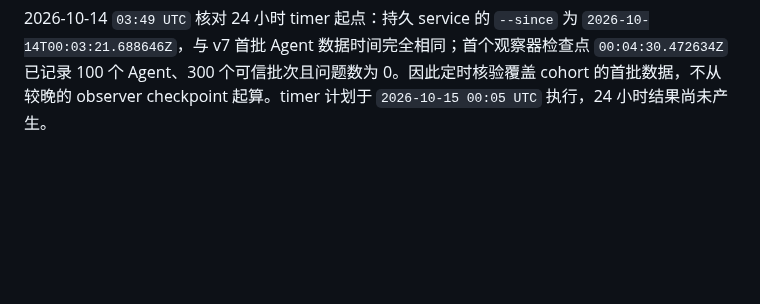
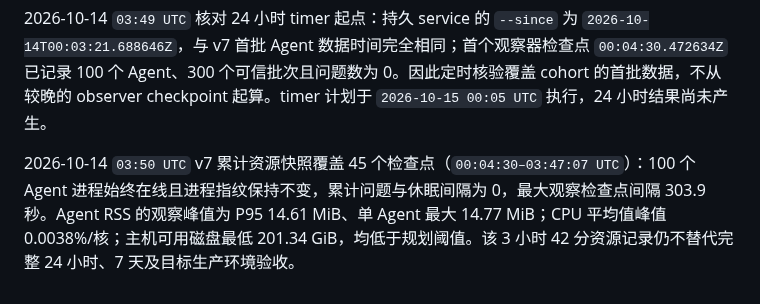
Before and after one commit to GeekCoreLab/geek-monitor, a Markdown page: docs/首版验收报告.md, the part around the change. GitHub-like rendering; blank space fills up the shorter version.

```diff
--- a/docs/首版验收报告.md
+++ b/docs/首版验收报告.md
@@ -202,3 +202,5 @@ PR #6 的调度器告警风暴 E2E 已合入 `master`，提交为 `c11c64a`；
 2026-10-14 `03:48 UTC` 当前运行复核：Agent `go test -race -count=1 ./...`、Verify workflow `actionlint` 通过；开发 API 返回 `initialized=true`，readiness HTTP 200。v7 cadence 终点 `03:47:07 UTC` 时累计运行 13,357.3 秒，100/100 Agent 在线、应用 UP、累计问题与休眠间隔均为 0。20 分钟、1 小时、2 小时窗口均通过，每节点可信批次为 40/120/240、间隔为 39/119/239，未发现不可信批次或越界间隔；报告文件权限 `0600`。完整 24 小时和 7 天窗口及生产验收仍未完成。
 
 2026-10-14 `03:49 UTC` 核对 24 小时 timer 起点：持久 service 的 `--since` 为 `2026-10-14T00:03:21.688646Z`，与 v7 首批 Agent 数据时间完全相同；首个观察器检查点 `00:04:30.472634Z` 已记录 100 个 Agent、300 个可信批次且问题数为 0。因此定时核验覆盖 cohort 的首批数据，不从较晚的 observer checkpoint 起算。timer 计划于 `2026-10-15 00:05 UTC` 执行，24 小时结果尚未产生。
+
+2026-10-14 `03:50 UTC` v7 累计资源快照覆盖 45 个检查点（`00:04:30–03:47:07 UTC`）：100 个 Agent 进程始终在线且进程指纹保持不变，累计问题与休眠间隔为 0，最大观察检查点间隔 303.9 秒。Agent RSS 的观察峰值为 P95 14.61 MiB、单 Agent 最大 14.77 MiB；CPU 平均值峰值 0.0038%/核；主机可用磁盘最低 201.34 GiB，均低于规划阈值。该 3 小时 42 分资源记录仍不替代完整 24 小时、7 天及目标生产环境验收。
```
Also changed, not shown: docs/产品与技术规划.md (+2 -0 lines).
